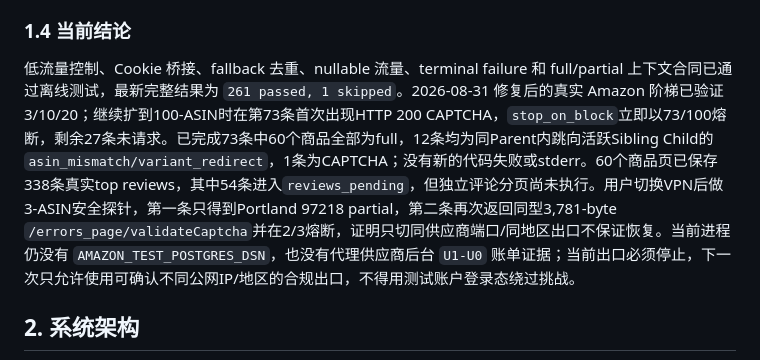
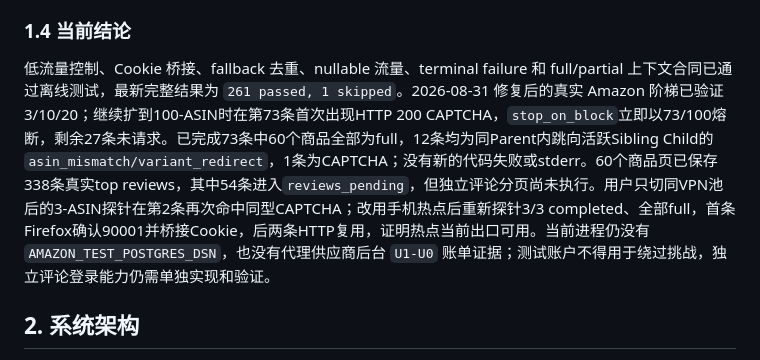
Before and after one commit to DEDC-JINKUN/amazon-crawler, a Markdown page: docs/main_report.md, the part around the change. GitHub-like rendering.

Commit message:
docs: record hotspot safety probe

```diff
--- a/docs/main_report.md
+++ b/docs/main_report.md
@@ -28,7 +28,7 @@
 
 ### 1.4 当前结论
 
-低流量控制、Cookie 桥接、fallback 去重、nullable 流量、terminal failure 和 full/partial 上下文合同已通过离线测试，最新完整结果为 `261 passed, 1 skipped`。2026-08-31 修复后的真实 Amazon 阶梯已验证3/10/20；继续扩到100-ASIN时在第73条首次出现HTTP 200 CAPTCHA，`stop_on_block`立即以73/100熔断，剩余27条未请求。已完成73条中60个商品全部为full，12条均为同Parent内跳向活跃Sibling Child的`asin_mismatch/variant_redirect`，1条为CAPTCHA；没有新的代码失败或stderr。60个商品页已保存338条真实top reviews，其中54条进入`reviews_pending`，但独立评论分页尚未执行。用户切换VPN后做3-ASIN安全探针，第一条只得到Portland 97218 partial，第二条再次返回同型3,781-byte `/errors_page/validateCaptcha`并在2/3熔断，证明只切同供应商端口/同地区出口不保证恢复。当前进程仍没有 `AMAZON_TEST_POSTGRES_DSN`，也没有代理供应商后台 `U1-U0` 账单证据；当前出口必须停止，下一次只允许使用可确认不同公网IP/地区的合规出口，不得用测试账户登录态绕过挑战。
+低流量控制、Cookie 桥接、fallback 去重、nullable 流量、terminal failure 和 full/partial 上下文合同已通过离线测试，最新完整结果为 `261 passed, 1 skipped`。2026-08-31 修复后的真实 Amazon 阶梯已验证3/10/20；继续扩到100-ASIN时在第73条首次出现HTTP 200 CAPTCHA，`stop_on_block`立即以73/100熔断，剩余27条未请求。已完成73条中60个商品全部为full，12条均为同Parent内跳向活跃Sibling Child的`asin_mismatch/variant_redirect`，1条为CAPTCHA；没有新的代码失败或stderr。60个商品页已保存338条真实top reviews，其中54条进入`reviews_pending`，但独立评论分页尚未执行。用户只切同VPN池后的3-ASIN探针在第2条再次命中同型CAPTCHA；改用手机热点后重新探针3/3 completed、全部full，首条Firefox确认90001并桥接Cookie，后两条HTTP复用，证明热点当前出口可用。当前进程仍没有 `AMAZON_TEST_POSTGRES_DSN`，也没有代理供应商后台 `U1-U0` 账单证据；测试账户不得用于绕过挑战，独立评论登录能力仍需单独实现和验证。
 
 ## 2. 系统架构
 
```
